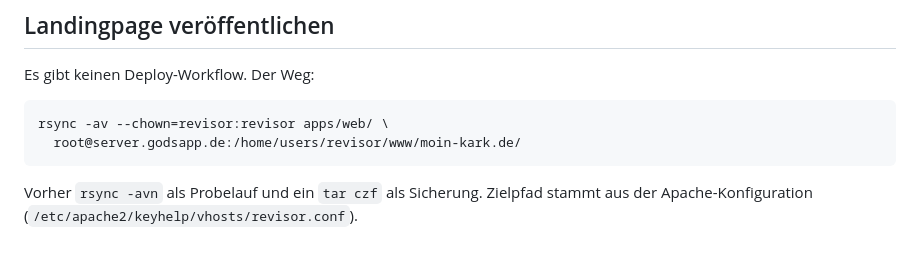
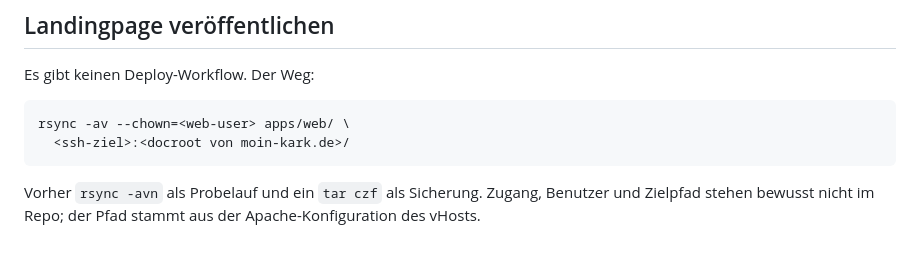
Before and after one commit to Revisor01/moin-kark, a Markdown page: docs/HANDOFF-2026-09-19.md, the part around the change. Drawn GitHub-style.

```diff
--- a/docs/HANDOFF-2026-09-19.md
+++ b/docs/HANDOFF-2026-09-19.md
@@ -155,8 +155,9 @@ Build-Nummer vorher gegen App Store Connect bzw. die Play-Bundles prüfen.
 
 Es gibt keinen Deploy-Workflow. Der Weg:
 
-    rsync -av --chown=revisor:revisor apps/web/ \
-      root@server.godsapp.de:/home/users/revisor/www/moin-kark.de/
+    rsync -av --chown=<web-user> apps/web/ \
+      <ssh-ziel>:<docroot von moin-kark.de>/
 
-Vorher `rsync -avn` als Probelauf und ein `tar czf` als Sicherung. Zielpfad
-stammt aus der Apache-Konfiguration (`/etc/apache2/keyhelp/vhosts/revisor.conf`).
+Vorher `rsync -avn` als Probelauf und ein `tar czf` als Sicherung. Zugang,
+Benutzer und Zielpfad stehen bewusst nicht im Repo; der Pfad stammt aus der
+Apache-Konfiguration des vHosts.
```
Also changed, not shown: README.md (+5 -4 lines).
